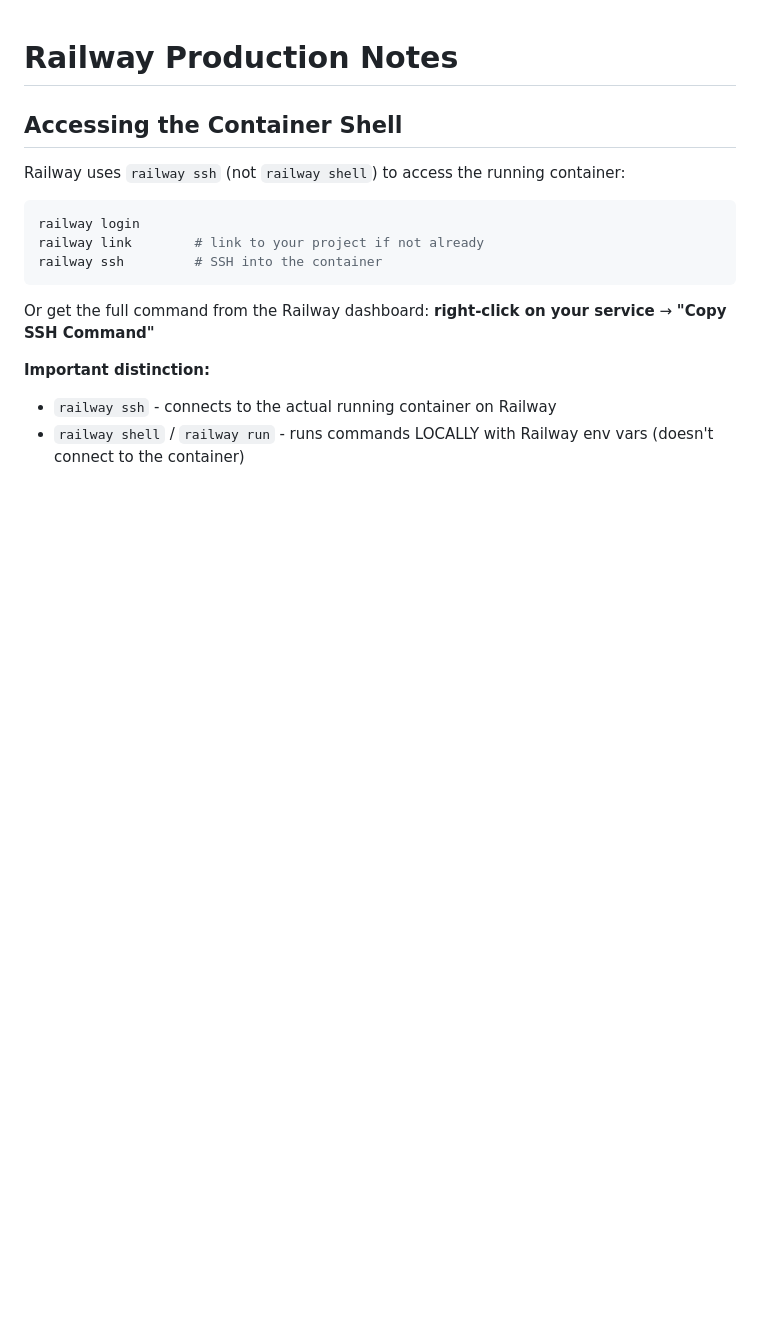
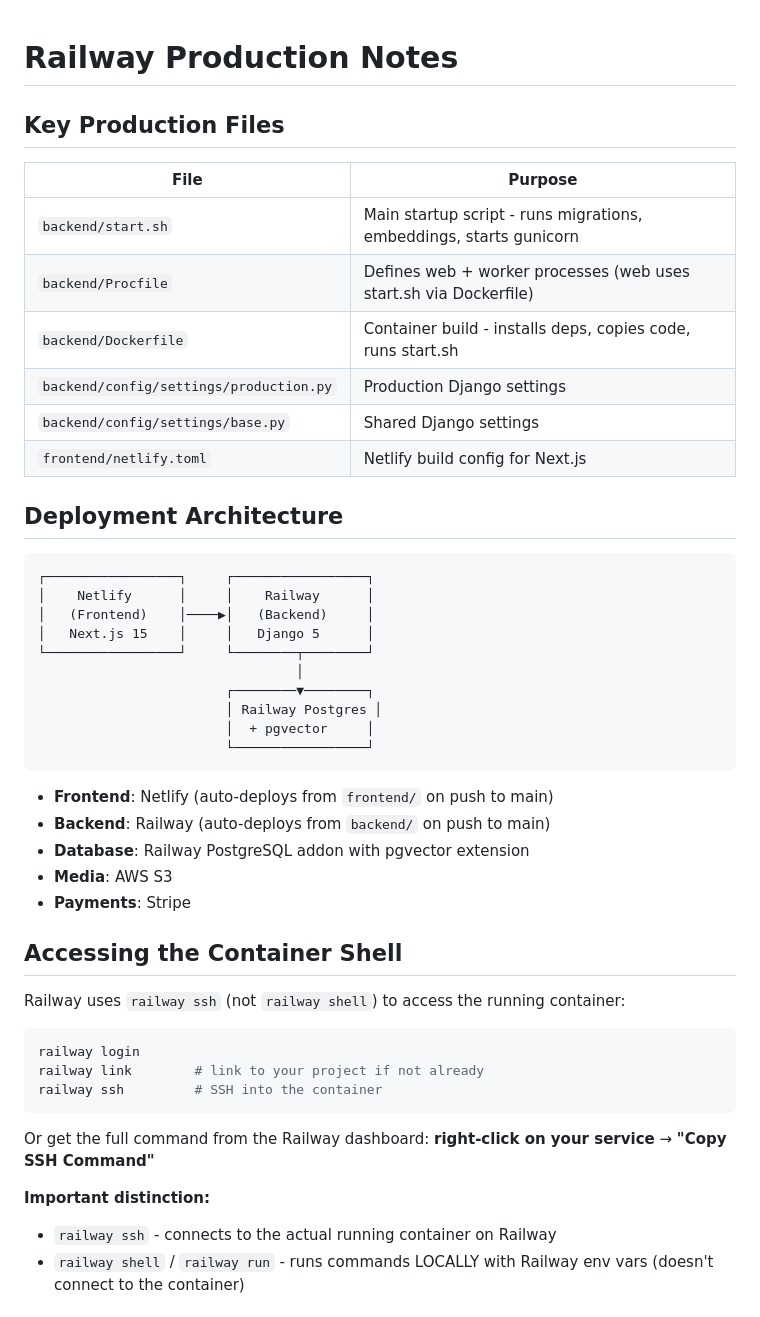
Before and after one commit to mattyray/store, a Markdown page: RAILWAY.md, the part around one of its changes. Drawn GitHub-style; blank space fills up the shorter version.

````diff
--- a/RAILWAY.md
+++ b/RAILWAY.md
@@ -1,4 +1,36 @@
 # Railway Production Notes
+
+## Key Production Files
+
+| File | Purpose |
+|------|---------|
+| `backend/start.sh` | Main startup script - runs migrations, embeddings, starts gunicorn |
+| `backend/Procfile` | Defines web + worker processes (web uses start.sh via Dockerfile) |
+| `backend/Dockerfile` | Container build - installs deps, copies code, runs start.sh |
+| `backend/config/settings/production.py` | Production Django settings |
+| `backend/config/settings/base.py` | Shared Django settings |
+| `frontend/netlify.toml` | Netlify build config for Next.js |
+
+## Deployment Architecture
+
+```
+┌─────────────────┐     ┌─────────────────┐
+│    Netlify      │     │    Railway      │
+│   (Frontend)    │────▶│   (Backend)     │
+│   Next.js 15    │     │   Django 5      │
+└─────────────────┘     └────────┬────────┘
+                                 │
+                        ┌────────▼────────┐
+                        │ Railway Postgres │
+                        │  + pgvector     │
+                        └─────────────────┘
+```
+
+- **Frontend**: Netlify (auto-deploys from `frontend/` on push to main)
+- **Backend**: Railway (auto-deploys from `backend/` on push to main)
+- **Database**: Railway PostgreSQL addon with pgvector extension
+- **Media**: AWS S3
+- **Payments**: Stripe
 
 ## Accessing the Container Shell
 
````
Also changed, not shown: other parts of RAILWAY.md (+72 -0 lines).
